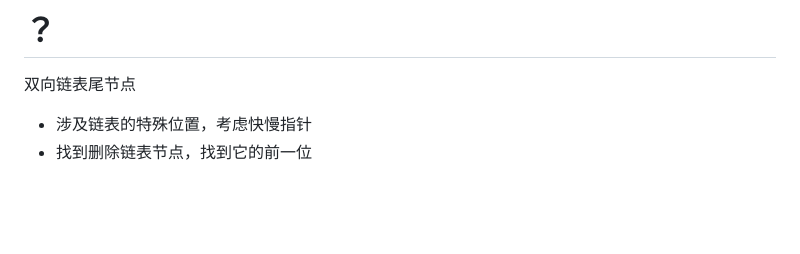
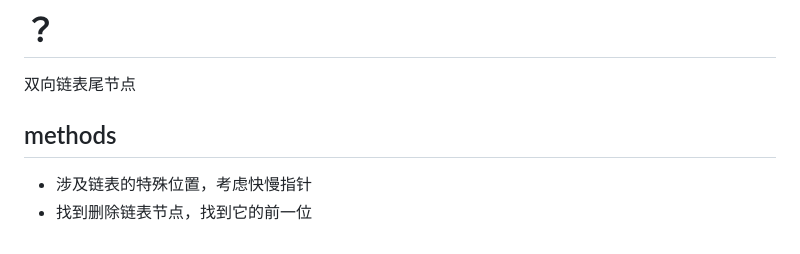
Before and after one commit to varcyan/Notes, a Markdown page: 数据结构与算法/链表.md, the part around the change. Rendered like a GitHub page; blank space fills up the shorter version.

Commit message:
feat: 链表

```diff
--- a/数据结构与算法/链表.md
+++ b/数据结构与算法/链表.md
@@ -135,5 +135,6 @@ if (head->next == null) {
 双向链表尾节点
 
 
+## methods
 - 涉及链表的特殊位置，考虑快慢指针
 - 找到删除链表节点，找到它的前一位
```
